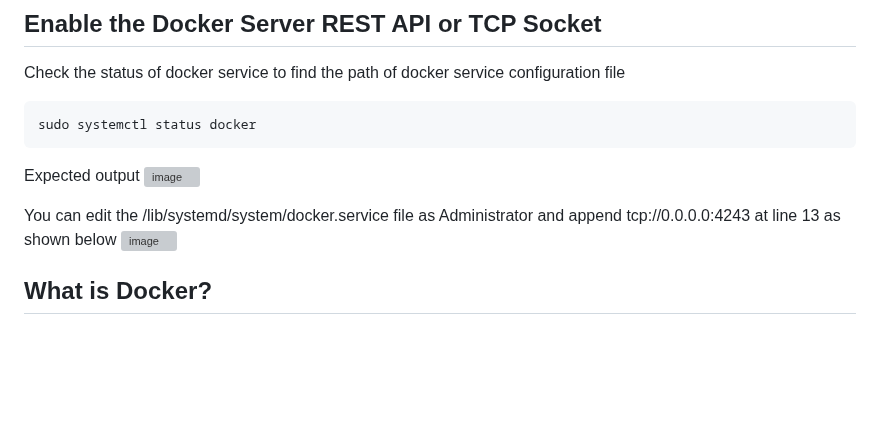
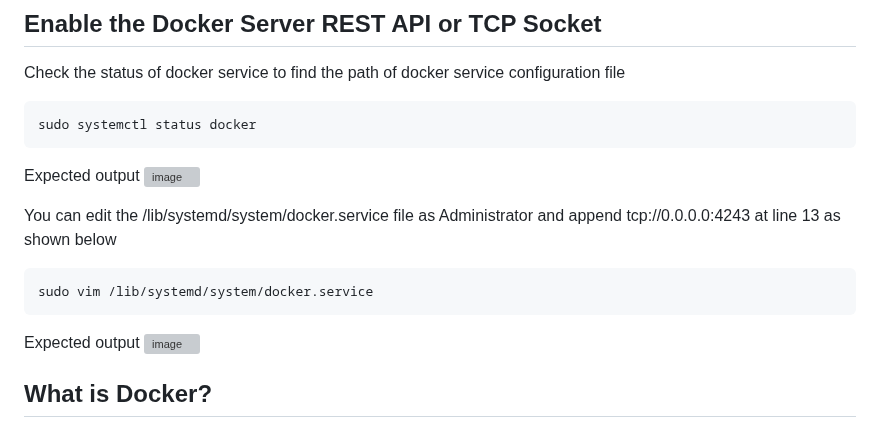
Before and after one commit to kbmcsekumar/ansible-sep-2023, a Markdown page: Day1/README.md, the part around one of its changes. GitHub-like rendering; blank space fills up the shorter version; grey boxes are pictures that could not be loaded.

````diff
--- a/Day1/README.md
+++ b/Day1/README.md
@@ -96,6 +96,10 @@ Expected output
 
 
 You can edit the /lib/systemd/system/docker.service file as Administrator and append tcp://0.0.0.0:4243 at line 13 as shown below
+```
+sudo vim /lib/systemd/system/docker.service
+```
+Expected output
 ![image](https://github.com/tektutor/ansible-sep-2023/assets/12674043/545d9fbc-db55-418e-ab18-dc74578cf819)
 
 
````
Also changed, not shown: other parts of Day1/README.md (+1 -1 lines).
